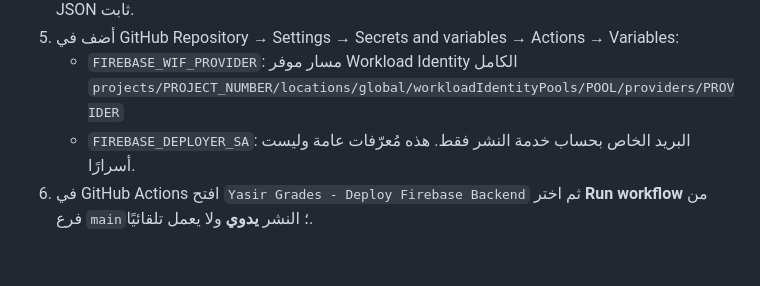
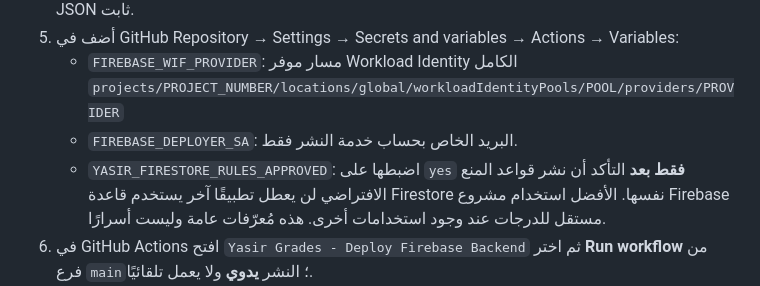
Before and after one commit to i-SAEED7/yasir-learning-profile, a Markdown page: grades/backend/DEPLOYMENT.md, the part around the change. Rendered like a GitHub page; blank space fills up the shorter version.

Commit message:
Document explicit Firestore rules impact approval requirement

```diff
--- a/grades/backend/DEPLOYMENT.md
+++ b/grades/backend/DEPLOYMENT.md
@@ -17,6 +17,7 @@
 5. أضف في GitHub Repository → Settings → Secrets and variables → Actions → Variables:
    - `FIREBASE_WIF_PROVIDER`: مسار موفر Workload Identity الكامل `projects/PROJECT_NUMBER/locations/global/workloadIdentityPools/POOL/providers/PROVIDER`
    - `FIREBASE_DEPLOYER_SA`: البريد الخاص بحساب خدمة النشر فقط.
+   - `YASIR_FIRESTORE_RULES_APPROVED`: اضبطها على `yes` **فقط بعد** التأكد أن نشر قواعد المنع الافتراضي لن يعطل تطبيقًا آخر يستخدم قاعدة Firestore نفسها. الأفضل استخدام مشروع Firebase مستقل للدرجات عند وجود استخدامات أخرى.
    هذه مُعرّفات عامة وليست أسرارًا.
 6. في GitHub Actions افتح `Yasir Grades - Deploy Firebase Backend` ثم اختر **Run workflow** من فرع `main`؛ النشر **يدوي** ولا يعمل تلقائيًا.
 7. افحص نتائج النشر: Cloud Functions يجب أن تتضمن `loginWithPin`, `loadPortal`, `saveGrade`, `upsertStudent`, `removeStudent`, `upsertGroup`, `disableGroup`, `setLocks`, `exportGrades`, `logoutPortal`. تأكد من أن قواعد `firestore.rules` منشورة وتمنع الوصول المباشر.
```
